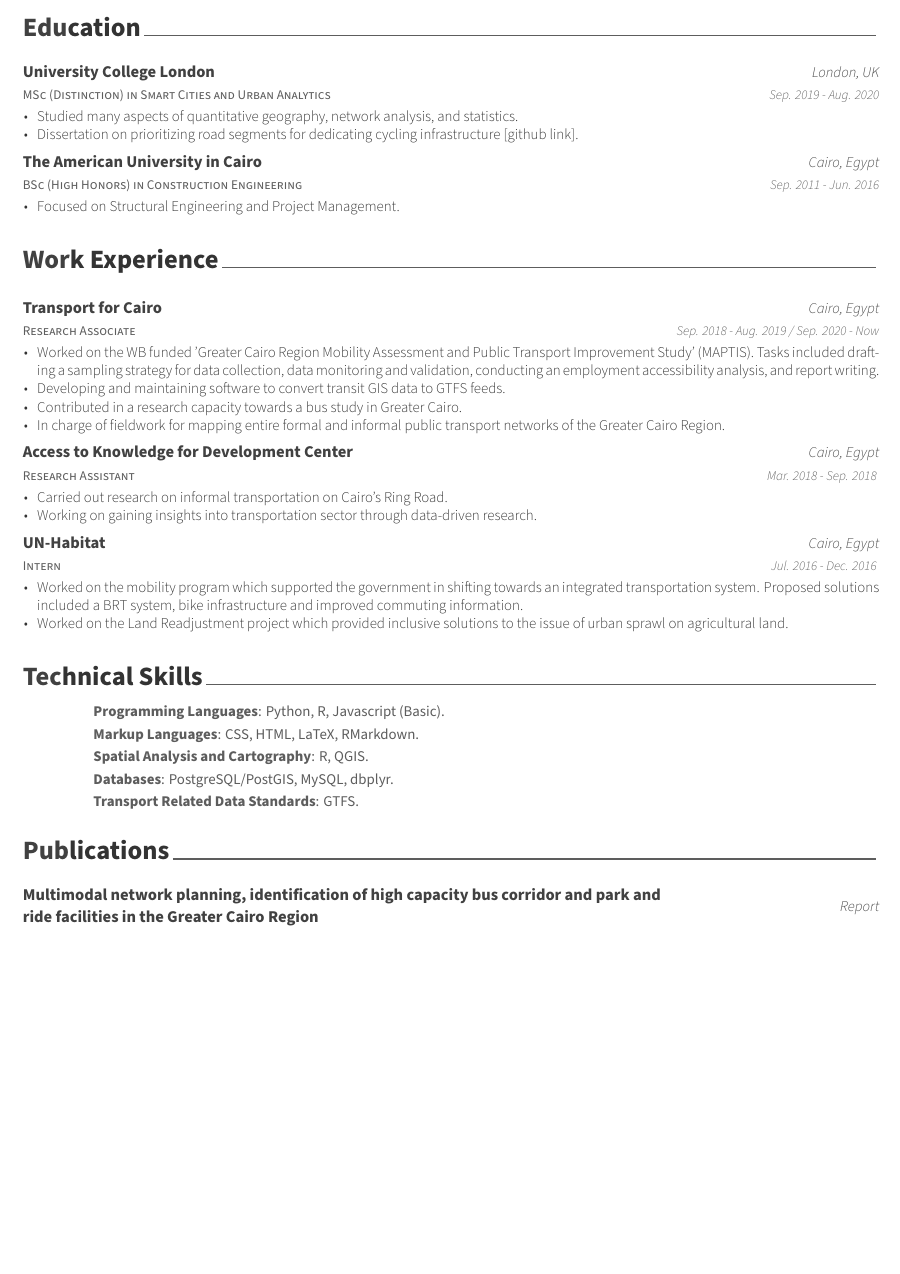
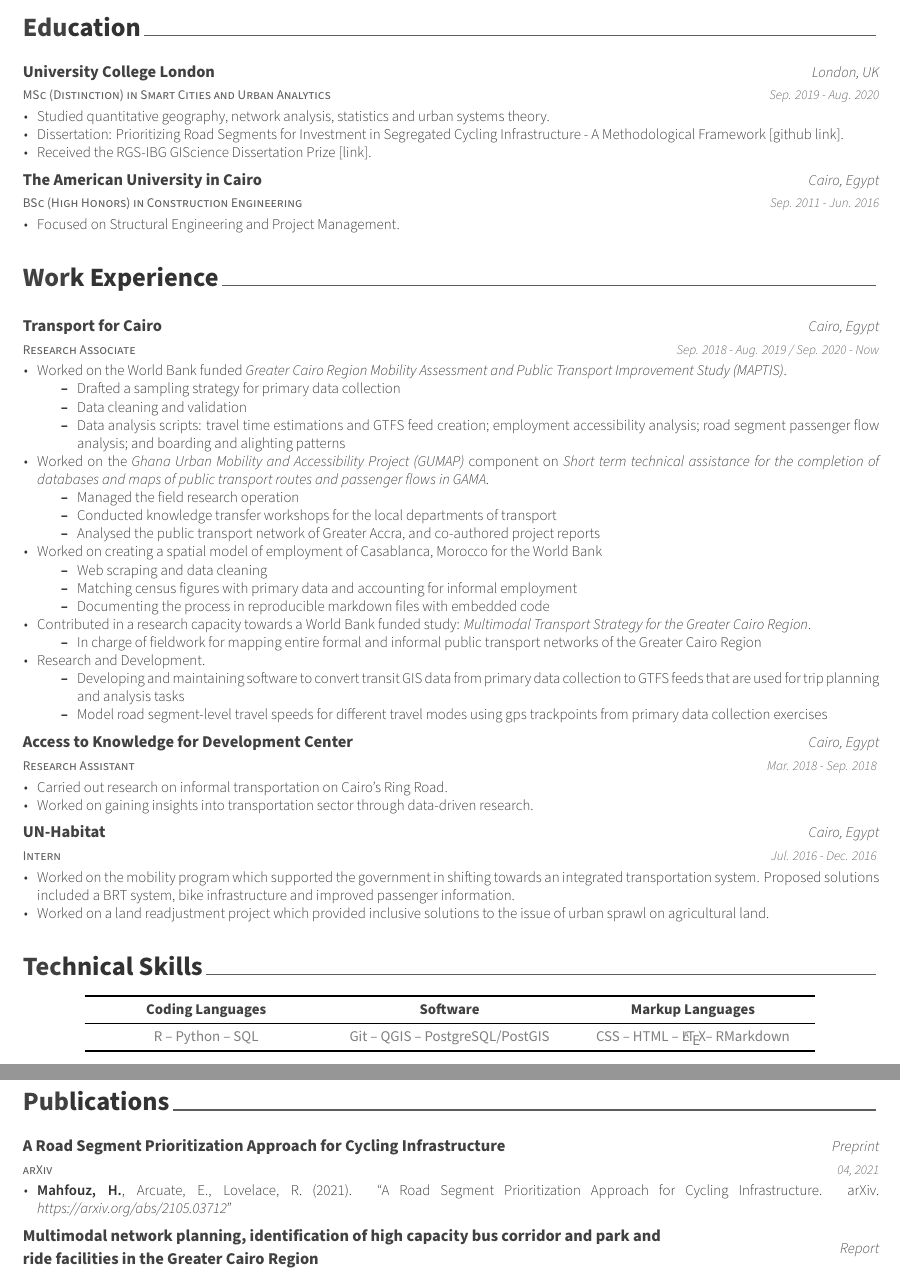
Before and after one commit to Hussein-Mahfouz/CV, an R Markdown document (CV/CV.Rmd): part of the page before the commit and two parts of pages 1 and 2 of 2 after it, the two joined at a grey line, cut so that both start at the same text, the shorter picture padded with empty space. The pictures show the output file CV/CV.pdf that the author committed with the source.

Commit message:
update october 2021

````diff
--- a/CV/CV.Rmd
+++ b/CV/CV.Rmd
@@ -9,4 +9,6 @@
 date: "`r format(Sys.time(), '%B %Y')`"
 headcolor: 414141
 output: vitae::awesomecv
+header-includes:
+  \usepackage{float}
 ---
@@ -23,8 +30,9 @@
 ```{r education}
 tribble(
   ~ degree, ~ uni, ~ loc, ~ dates, ~ details,
-  "MSc (Distinction) in Smart Cities and Urban Analytics", "University College London", "London, UK", "Sep. 2019 - Aug. 2020", "Studied many aspects of quantitative geography, network analysis, and statistics.",
-    "MSc (Distinction) in Smart Cities and Urban Analytics", "University College London", "London, UK", "Sep. 2019 - Aug. 2020", "Dissertation on prioritizing road segments for dedicating cycling infrastructure  \\href{https://github.com/Hussein-Mahfouz/Bicycle-Network-Optimization}{[github link]}.",
+  "MSc (Distinction) in Smart Cities and Urban Analytics", "University College London", "London, UK", "Sep. 2019 - Aug. 2020", "Studied quantitative geography, network analysis, statistics and urban systems theory.",
+    "MSc (Distinction) in Smart Cities and Urban Analytics", "University College London", "London, UK", "Sep. 2019 - Aug. 2020", "Dissertation: Prioritizing Road Segments for Investment in Segregated Cycling Infrastructure - A Methodological Framework \\href{https://github.com/Hussein-Mahfouz/Bicycle-Network-Optimization}{[github link]}.",
+    "MSc (Distinction) in Smart Cities and Urban Analytics", "University College London", "London, UK", "Sep. 2019 - Aug. 2020", "Received the RGS-IBG GIScience Dissertation Prize \\href{https://geoinfo.science/2021/01/25/dissertation-prize-winners-2020/}{[link]}.",
     "BSc (High Honors) in Construction Engineering", "The American University in Cairo", "Cairo, Egypt", "Sep. 2011 - Jun. 2016", "Focused on Structural Engineering and Project Management.",
 
 ) %>%
@@ -36,13 +44,31 @@
 ```{r consulting}
 tribble(
   ~ role, ~ company, ~ loc, ~ dates, ~ details,
-   "Research Associate", "Transport for Cairo", "Cairo, Egypt", "Sep. 2018 - Aug. 2019 / Sep. 2020 - Now", "Worked on the WB funded 'Greater Cairo Region Mobility Assessment and Public Transport Improvement Study' (MAPTIS). Tasks included drafting a sampling strategy for data collection, data monitoring and validation, conducting an employment accessibility analysis, and report writing.",
-     "Research Associate", "Transport for Cairo", "Cairo, Egypt", "Sep. 2018 - Aug. 2019 / Sep. 2020 - Now", "Developing and maintaining software to convert transit GIS data to GTFS feeds.",
-  "Research Associate", "Transport for Cairo", "Cairo, Egypt", "Sep. 2018 - Aug. 2019 / Sep. 2020 - Now", "Contributed in a research capacity towards a bus study in Greater Cairo.",
-  "Research Associate", "Transport for Cairo", "Cairo, Egypt", "Sep. 2018 - Aug. 2019 / Sep. 2020 - Now", "In charge of fieldwork for mapping entire formal and informal public transport networks of the Greater Cairo Region.",
+   "Research Associate", "Transport for Cairo", "Cairo, Egypt", "Sep. 2018 - Aug. 2019 / Sep. 2020 - Now", "Worked on the World Bank funded \\emph{Greater Cairo Region Mobility Assessment and Public Transport Improvement Study (MAPTIS)}.  \\begin{itemize}
+        \\item Drafted a sampling strategy for primary data collection
+        \\item Data cleaning and validation
+        \\item Data analysis scripts: travel time estimations and GTFS feed creation; employment accessibility analysis; road segment passenger flow analysis; and boarding and alighting patterns
+    \\end{itemize}",
+     "Research Associate", "Transport for Cairo", "Cairo, Egypt", "Sep. 2018 - Aug. 2019 / Sep. 2020 - Now", "Worked on the \\emph{Ghana Urban Mobility and Accessibility Project (GUMAP)} component on \\emph{Short term technical assistance for the completion of databases and maps of public transport routes and passenger flows in GAMA}. \\begin{itemize}
+        \\item Managed the field research operation
+        \\item Conducted knowledge transfer workshops for the local departments of transport
+        \\item Analysed the public transport network of Greater Accra, and co-authored project reports
+    \\end{itemize}",
+     "Research Associate", "Transport for Cairo", "Cairo, Egypt", "Sep. 2018 - Aug. 2019 / Sep. 2020 - Now", "Worked on creating a spatial model of employment of Casablanca, Morocco for the World Bank \\begin{itemize}
+        \\item Web scraping and data cleaning
+        \\item Matching census figures with primary data and accounting for informal employment
+        \\item Documenting the process in reproducible markdown files with embedded code
+    \\end{itemize}",
+    "Research Associate", "Transport for Cairo", "Cairo, Egypt", "Sep. 2018 - Aug. 2019 / Sep. 2020 - Now", "Contributed in a research capacity towards a World Bank funded study: \\emph{Multimodal Transport Strategy for the Greater Cairo Region}. \\begin{itemize}
+        \\item In charge of fieldwork for mapping entire formal and informal public transport networks of the Greater Cairo Region
+    \\end{itemize}",
+     "Research Associate", "Transport for Cairo", "Cairo, Egypt", "Sep. 2018 - Aug. 2019 / Sep. 2020 - Now", "Research and Development. \\begin{itemize}
+        \\item Developing and maintaining software to convert transit GIS data from primary data collection to GTFS feeds that are used for trip planning and analysis tasks
+        \\item Model road segment-level travel speeds for different travel modes using gps trackpoints from primary data collection exercises
+    \\end{itemize}",
   "Research Assistant", "Access to Knowledge for Development Center", "Cairo, Egypt", "Mar. 2018 - Sep. 2018 ", "Carried out research on informal transportation on Cairo’s Ring Road.",
-  "Research Assistant", "Access to Knowledge for Development Center", "Cairo, Egypt", "Mar. 2018 - Sep. 2018 ", "Working on gaining insights into transportation sector through data-driven research.",
-  "Intern", "UN-Habitat", "Cairo, Egypt", "Jul. 2016 - Dec. 2016 ", "Worked on the mobility program which supported the government in shifting towards an integrated transportation system. Proposed solutions included a BRT system, bike infrastructure and improved commuting information.",
-  "Intern", "UN-Habitat", "Cairo, Egypt", "Jul. 2016 - Dec. 2016 ", "Worked on the Land Readjustment project which provided inclusive solutions to the issue of urban sprawl on agricultural land.",
+  "Research Assistant", "Access to Knowledge for Development Center", "Cairo, Egypt", "Mar. 2018 - Sep. 2018 ", "Worked on gaining insights into transportation sector through data-driven research.",
+  "Intern", "UN-Habitat", "Cairo, Egypt", "Jul. 2016 - Dec. 2016 ", "Worked on the mobility program which supported the government in shifting towards an integrated transportation system. Proposed solutions included a BRT system, bike infrastructure and improved passenger information.",
+  "Intern", "UN-Habitat", "Cairo, Egypt", "Jul. 2016 - Dec. 2016 ", "Worked on a land readjustment project which provided inclusive solutions to the issue of urban sprawl on agricultural land.",
 
 ) %>%
@@ -50,14 +76,25 @@
 ```
 
+<!-- # Technical Skills  -->
+
+<!-- ```{r tech} -->
+<!-- tribble( -->
+<!--   ~ skill, ~ details, -->
+<!--   "Programming Languages", "R, Python, SQL, Javascript (Basic).", -->
+<!--   "Markup Languages", "CSS, HTML, LaTeX, RMarkdown.", -->
+<!--   "Spatial Analysis and Cartography", "R, QGIS.", -->
+<!--   "Databases", "PostgreSQL/PostGIS, MySQL, dbplyr.", -->
+<!--   "Transport Related Data Standards", "GTFS.", -->
+<!-- ) %>%  -->
+<!--   brief_entries(glue::glue("\\textbf{<skill>}: <details>", .open = "<", .close = ">"), .protect = FALSE) -->
+<!-- ``` -->
 
 # Technical Skills
 
-```{r tech}
+```{r tech, results='markup'}
 tribble(
-  ~ skill, ~ details,
-  "Programming Languages", "Python, R, Javascript (Basic).",
-  "Markup Languages", "CSS, HTML, LaTeX, RMarkdown.",
-  "Spatial Analysis and Cartography", "R, QGIS.",
-  "Databases", "PostgreSQL/PostGIS, MySQL, dbplyr.",
-  "Transport Related Data Standards", "GTFS.",
+   ~`Coding Languages`, ~Software, ~`Markup Languages`,
+   "R -- Python -- SQL",
+  "Git -- QGIS -- PostgreSQL/PostGIS",
+  "CSS -- HTML -- \\LaTeX -- RMarkdown"
 ) %>%
````
Also changed, not shown: CV/CV.pdf, CV/CV.Rmd (31 more changed lines), 3 other files.
